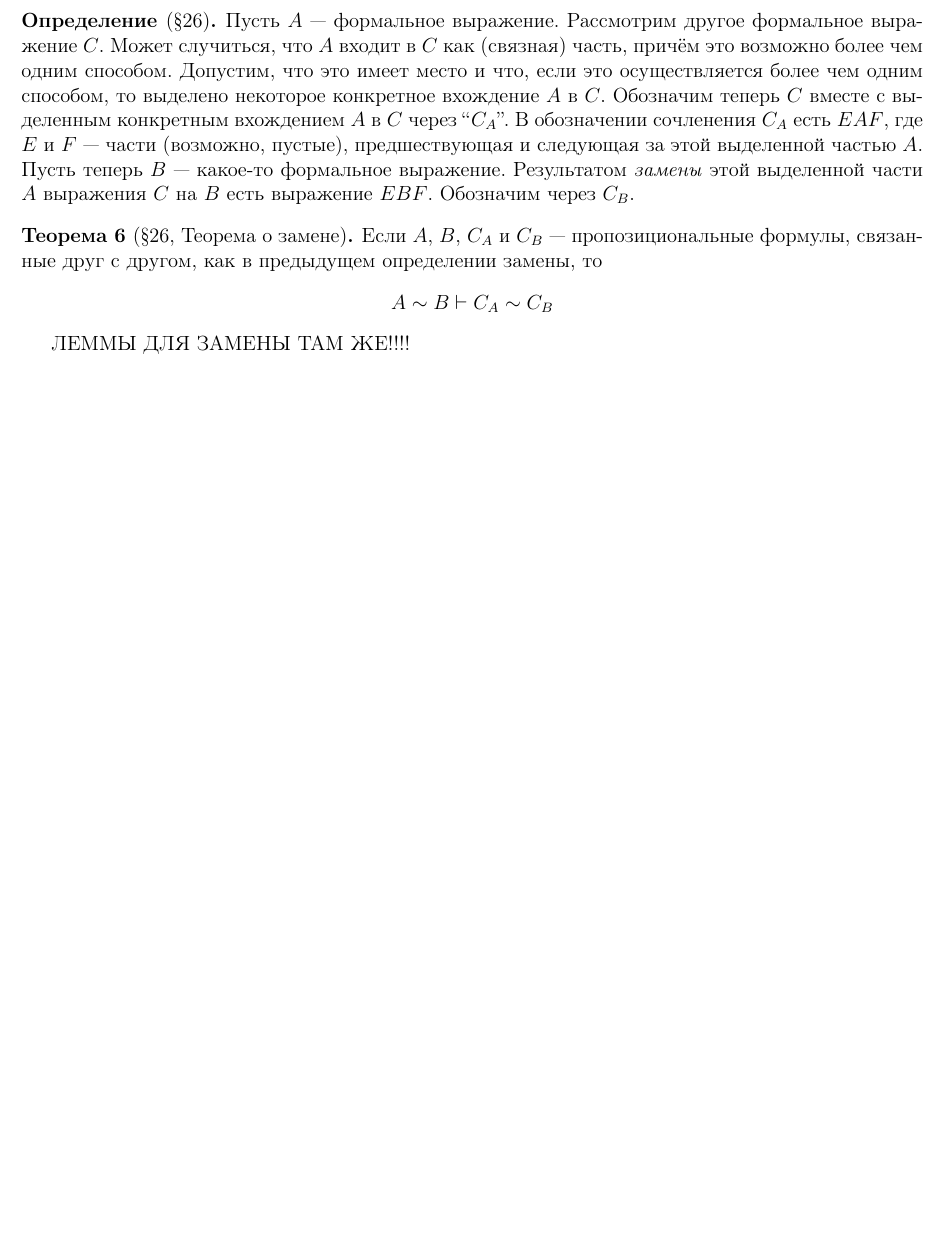
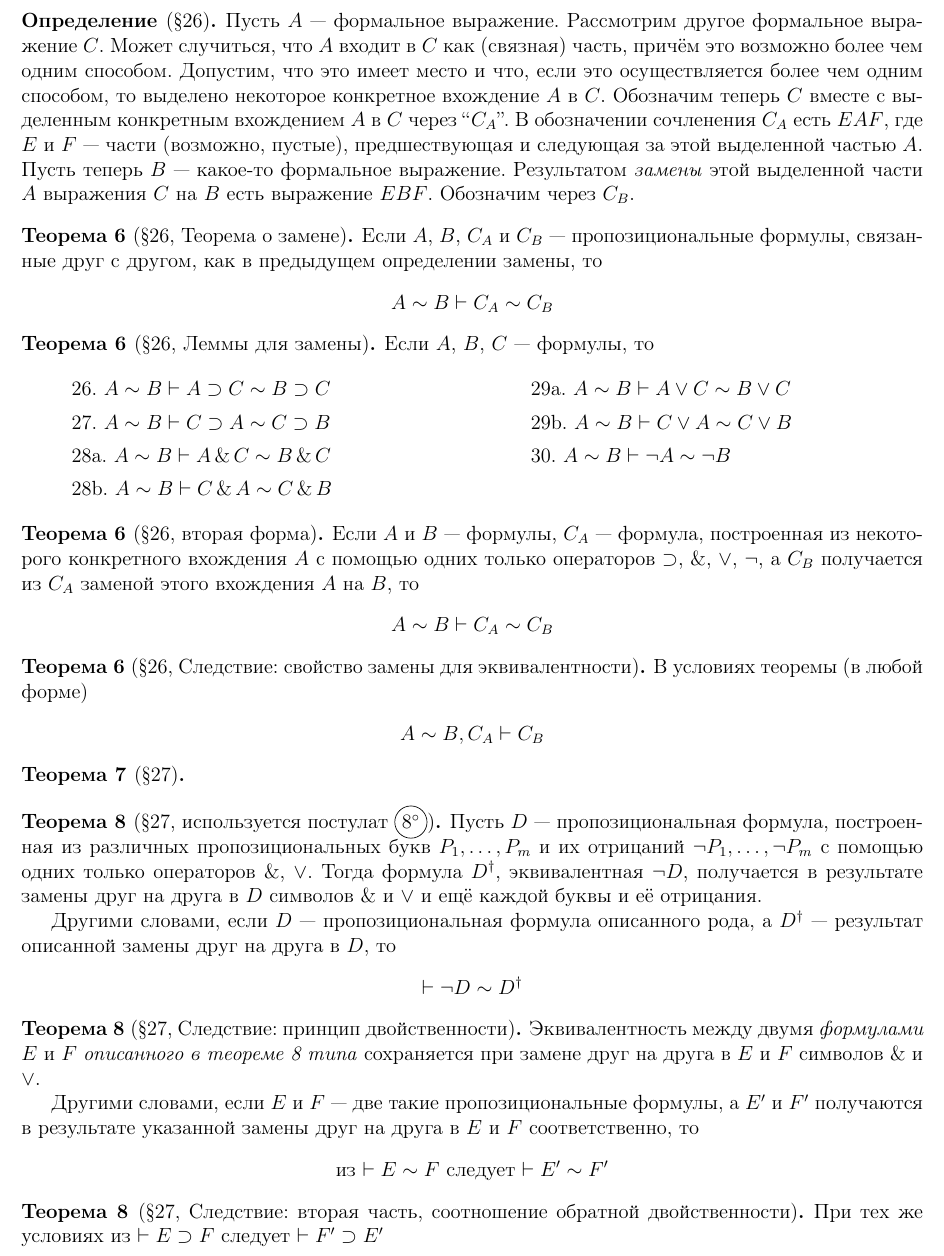
Before and after one commit to nerdladybug/math_club, a LaTeX document (metamath_intro/metamath_intro_с.tex): part of page 6 of 6, cut so that both start at the same text, the shorter picture padded with empty space. Compiled offline with pdfLaTeX; a LaTeX package or settings file that is missing is left out.

Commit message:
add theorem 6, theorem 8

```diff
--- a/metamath_intro/metamath_intro_с.tex
+++ b/metamath_intro/metamath_intro_с.tex
@@ -562,6 +562,75 @@
 		\end{center}
 	\end{theorem}
 
+	\setcounter{theorem}{5}
 
-	ЛЕММЫ ДЛЯ ЗАМЕНЫ ТАМ ЖЕ!!!!
+	\begin{theorem}[\textsection 26, Леммы для замены]
+		Если $A$, $B$, $C$ ---  формулы, то
+		\begin{multicols}{2}
+			\begin{itemize}[label={}]
+				\setlength\itemsep{0pt}
+				\item 26. $A \sim B \vdash A \supset C \sim B \supset C$
+				\item 27. $A \sim B \vdash C \supset A \sim C \supset B$
+				\item 28a. $A \sim B \vdash A \conj C \sim B \conj C$
+				\item 28b. $A \sim B \vdash C \conj A \sim C \conj B$
+				\item 29a. $A \sim B \vdash A \vee C \sim B \vee C$
+				\item 29b. $A \sim B \vdash C \vee A \sim C \vee B$
+				\item 30. $A \sim B \vdash \neg A \sim \neg B$
+				\item[\vspace{\fill}]
+			\end{itemize}
+		\end{multicols}
+	\end{theorem}
+
+	\setcounter{theorem}{5}
+
+	\begin{theorem}[\textsection 26, вторая форма]
+		Если $A$ и $B$ --- формулы, $C_A$ --- формула, построенная из некоторого конкретного
+		вхождения $A$ с помощью одних только операторов $\supset$, $\conj$, $\vee$, $\neg$, а
+		 $C_B$ получается из $C_A$ заменой этого вхождения $A$ на $B$, то
+		\begin{center}
+			$A \sim B \vdash C_A \sim C_B$
+		\end{center}
+	\end{theorem}
+
+	\setcounter{theorem}{5}
+
+	\begin{theorem}[\textsection 26, Следствие: свойство замены для эквивалентности]
+		В условиях теоремы (в любой форме)
+		\begin{center}
+			$A \sim B, C_A \vdash C_B$
+		\end{center}
+	\end{theorem}
+
+	\begin{theorem}[\textsection 27]
+		%%
+		%% TODO: аналогично теореме 5
+		%%
+	\end{theorem}
+
+	\begin{theorem}[\textsection 27, используется постулат \circled{$8^{\circ}$}]
+		Пусть $D$ --- пропозициональная формула, построенная из различных пропозициональных букв $P_1,\dots, P_m$ и их отрицаний $\neg P_1, \dots, \neg P_m$ с помощью одних только операторов $\conj$, $\vee$. Тогда формула $D^{\dagger}$, эквивалентная $\neg D$, получается в результате замены друг на друга в $D$ символов $\conj$ и $\vee$ и ещё каждой буквы и её отрицания.
+
+		Другими словами, если $D$ --- пропозициональная формула описанного рода, а $D^{\dagger}$ --- результат описанной замены друг на друга в $D$, то
+		\begin{center}
+			$\vdash \neg D \sim D^{\dagger}$
+		\end{center}
+	\end{theorem}
+
+	\setcounter{theorem}{7}
+
+	\begin{theorem}[\textsection 27, Следствие: принцип двойственности]
+		Эквивалентность между двумя \textit{формулами} $E$ и $F$ \textit{описанного в теореме 8 типа} сохраняется при замене друг на друга в $E$ и $F$ символов $\conj$ и $\vee$.
+
+		Другими словами, если $E$ и $F$ --- две такие пропозициональные формулы, а $E'$ и $F'$ получаются в результате указанной замены друг на друга в $E$ и $F$ соответственно, то
+		\begin{center}
+			из $\vdash E \sim F$ следует $\vdash E' \sim F'$
+		\end{center}
+	\end{theorem}
+
+	\setcounter{theorem}{7}
+
+	\begin{theorem}[\textsection 27, Следствие: вторая часть, соотношение обратной двойственности]
+		При тех же условиях из $\vdash E \supset F$ следует $\vdash F' \supset E'$
+	\end{theorem}
+
 \end{document}
```
Also changed, not shown: metamath_intro/metamath_intro_с.pdf.
